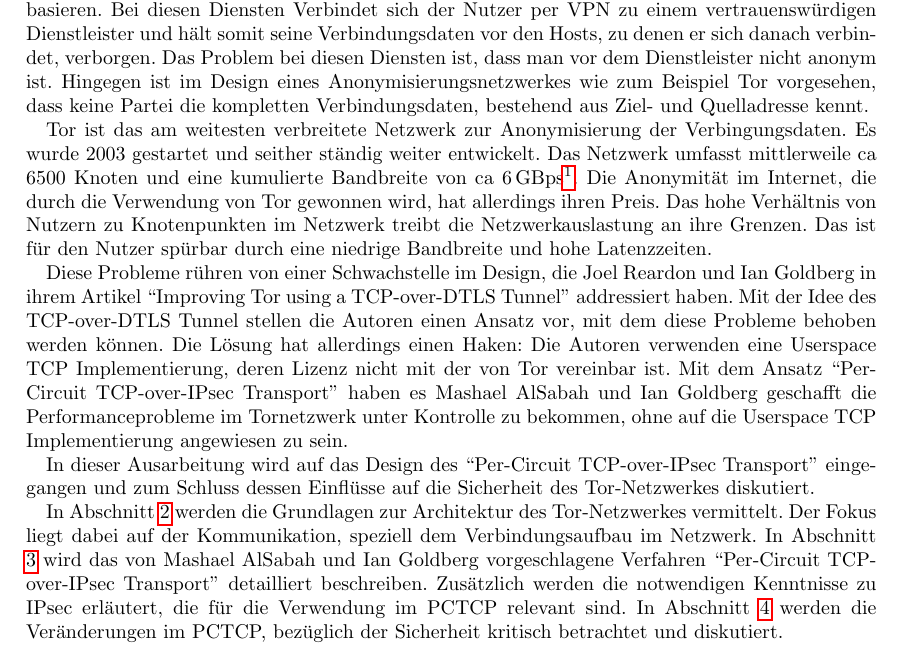
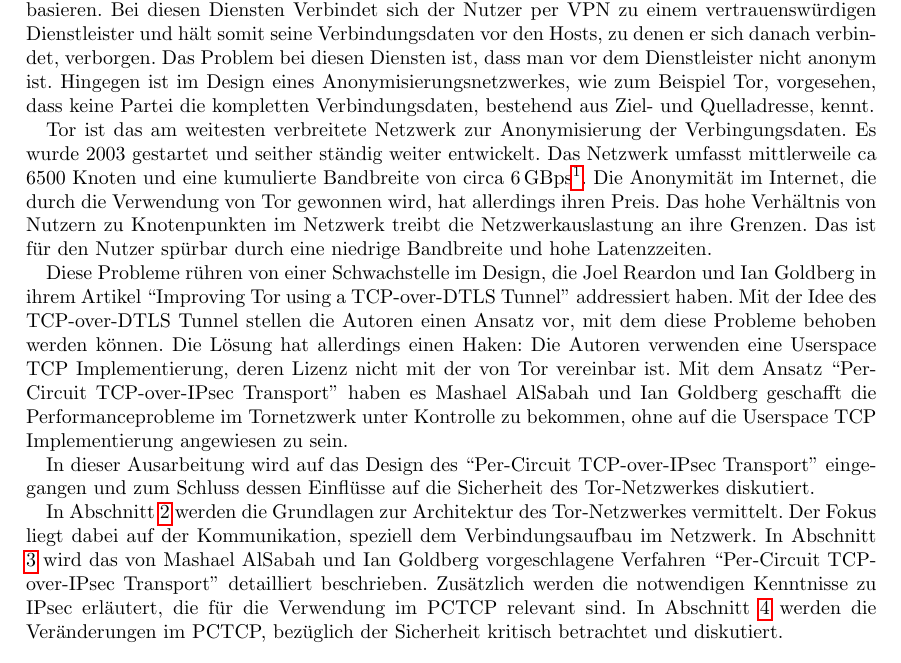
Before and after one commit to ManuelSchneid3r/IBIJ-WS14, a LaTeX thesis (elaboration/seminar.tex): part of page 1 of 11, cut so that both start at the same text. Compiled offline with pdfLaTeX.

Commit message:
20150206

```diff
--- a/elaboration/seminar.tex
+++ b/elaboration/seminar.tex
@@ -46,14 +46,14 @@
 Dienstleister und hält somit seine Verbindungsdaten vor den Hosts, zu denen er
 sich danach verbindet, verborgen. Das Problem bei diesen Diensten ist, dass man
 vor dem Dienstleister nicht anonym ist. Hingegen ist im Design eines
-Anonymisierungsnetzwerkes wie zum Beispiel Tor vorgesehen, dass keine
-Partei die kompletten Verbindungsdaten, bestehend aus Ziel- und Quelladresse
+Anonymisierungsnetzwerkes, wie zum Beispiel Tor, vorgesehen, dass keine
+Partei die kompletten Verbindungsdaten, bestehend aus Ziel- und Quelladresse,
 kennt.
 
 Tor ist das am weitesten verbreitete Netzwerk zur Anonymisierung der
 Verbingungsdaten. Es wurde 2003 gestartet und seither ständig weiter entwickelt.
 Das Netzwerk umfasst mittlerweile ca 6500 Knoten und eine kumulierte Bandbreite
-von ca 6\,GBps\footnote{\url{http://torstatus.blutmagie.de/\#Stats}, Abgerufen
+von circa 6\,GBps\footnote{\url{http://torstatus.blutmagie.de/\#Stats}, Abgerufen
 am 18.12.2014}.  Die Anonymität im Internet, die durch die Verwendung von
 Tor gewonnen wird, hat allerdings ihren Preis. Das hohe Verhältnis von
 Nutzern zu Knotenpunkten im Netzwerk treibt die Netzwerkauslastung an ihre
@@ -78,7 +78,7 @@
 Tor-Netzwerkes vermittelt. Der Fokus liegt dabei auf der Kommunikation,
 speziell dem Verbindungsaufbau im Netzwerk. In Abschnitt \ref{sec:pctcp} wird
 das von Mashael AlSabah und Ian Goldberg vorgeschlagene Verfahren ``Per-Circuit
-TCP-over-IPsec Transport'' detailliert beschreiben. Zusätzlich werden die
+TCP-over-IPsec Transport'' detailliert beschrieben. Zusätzlich werden die
 notwendigen Kenntnisse zu IPsec erläutert, die für die Verwendung im PCTCP
 relevant sind. In Abschnitt \ref{sec:discussion} werden die Veränderungen im
 PCTCP, bezüglich der Sicherheit kritisch betrachtet und diskutiert.
```
